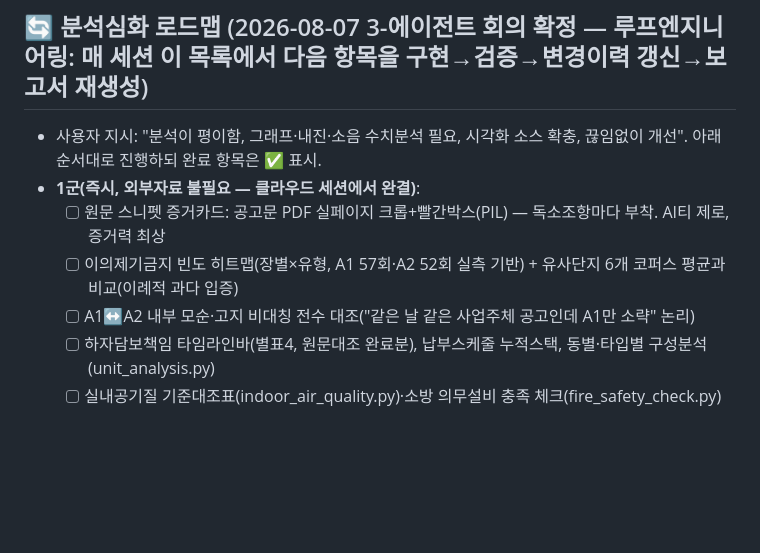
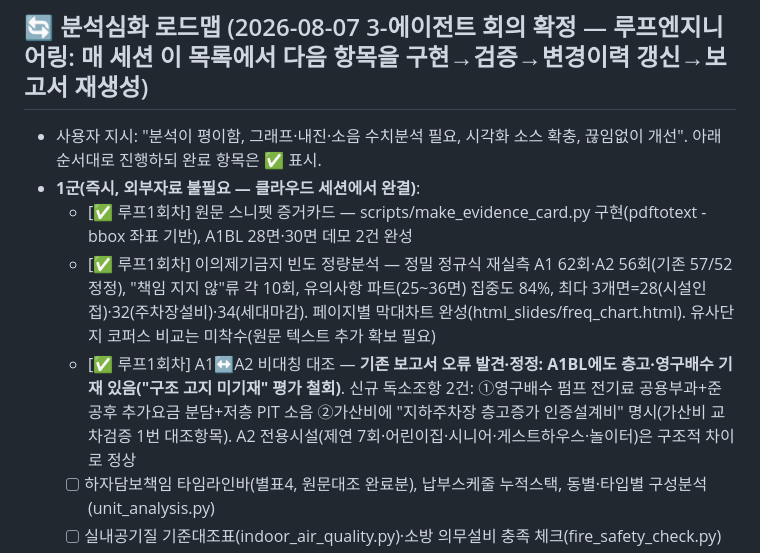
Before and after one commit to kingjin77-rgb/apartment-notice-analyzer, a Markdown page: CLAUDE.md, the part around the change. Drawn GitHub-style; blank space fills up the shorter version.

Commit message:
로드맵 루프1회차 체크 반영

```diff
--- a/CLAUDE.md
+++ b/CLAUDE.md
@@ -14,9 +14,9 @@
 ## 🔄 분석심화 로드맵 (2026-08-07 3-에이전트 회의 확정 — 루프엔지니어링: 매 세션 이 목록에서 다음 항목을 구현→검증→변경이력 갱신→보고서 재생성)
 - 사용자 지시: "분석이 평이함, 그래프·내진·소음 수치분석 필요, 시각화 소스 확충, 끊임없이 개선". 아래 순서대로 진행하되 완료 항목은 ✅ 표시.
 - **1군(즉시, 외부자료 불필요 — 클라우드 세션에서 완결)**:
-  - [ ] 원문 스니펫 증거카드: 공고문 PDF 실페이지 크롭+빨간박스(PIL) — 독소조항마다 부착. AI티 제로, 증거력 최상
-  - [ ] 이의제기금지 빈도 히트맵(장별×유형, A1 57회·A2 52회 실측 기반) + 유사단지 6개 코퍼스 평균과 비교(이례적 과다 입증)
-  - [ ] A1↔A2 내부 모순·고지 비대칭 전수 대조("같은 날 같은 사업주체 공고인데 A1만 소략" 논리)
+  - [✅ 루프1회차] 원문 스니펫 증거카드 — scripts/make_evidence_card.py 구현(pdftotext -bbox 좌표 기반), A1BL 28면·30면 데모 2건 완성
+  - [✅ 루프1회차] 이의제기금지 빈도 정량분석 — 정밀 정규식 재실측 A1 62회·A2 56회(기존 57/52 정정), "책임 지지 않"류 각 10회, 유의사항 파트(25~36면) 집중도 84%, 최다 3개면=28(시설인접)·32(주차장설비)·34(세대마감). 페이지별 막대차트 완성(html_slides/freq_chart.html). 유사단지 코퍼스 비교는 미착수(원문 텍스트 추가 확보 필요)
+  - [✅ 루프1회차] A1↔A2 비대칭 대조 — **기존 보고서 오류 발견·정정: A1BL에도 층고·영구배수 기재 있음("구조 고지 미기재" 평가 철회)**. 신규 독소조항 2건: ①영구배수 펌프 전기료 공용부과+준공후 추가요금 분담+저층 PIT 소음 ②가산비에 "지하주차장 층고증가 인증설계비" 명시(가산비 교차검증 1번 대조항목). A2 전용시설(제연 7회·어린이집·시니어·게스트하우스·놀이터)은 구조적 차이로 정상
   - [ ] 하자담보책임 타임라인바(별표4, 원문대조 완료분), 납부스케줄 누적스택, 동별·타입별 구성분석(unit_analysis.py)
   - [ ] 실내공기질 기준대조표(indoor_air_quality.py)·소방 의무설비 충족 체크(fire_safety_check.py)
 - **2군(웹조사 — 클라우드 세션 WebFetch/WebSearch로 가능)**:
```
